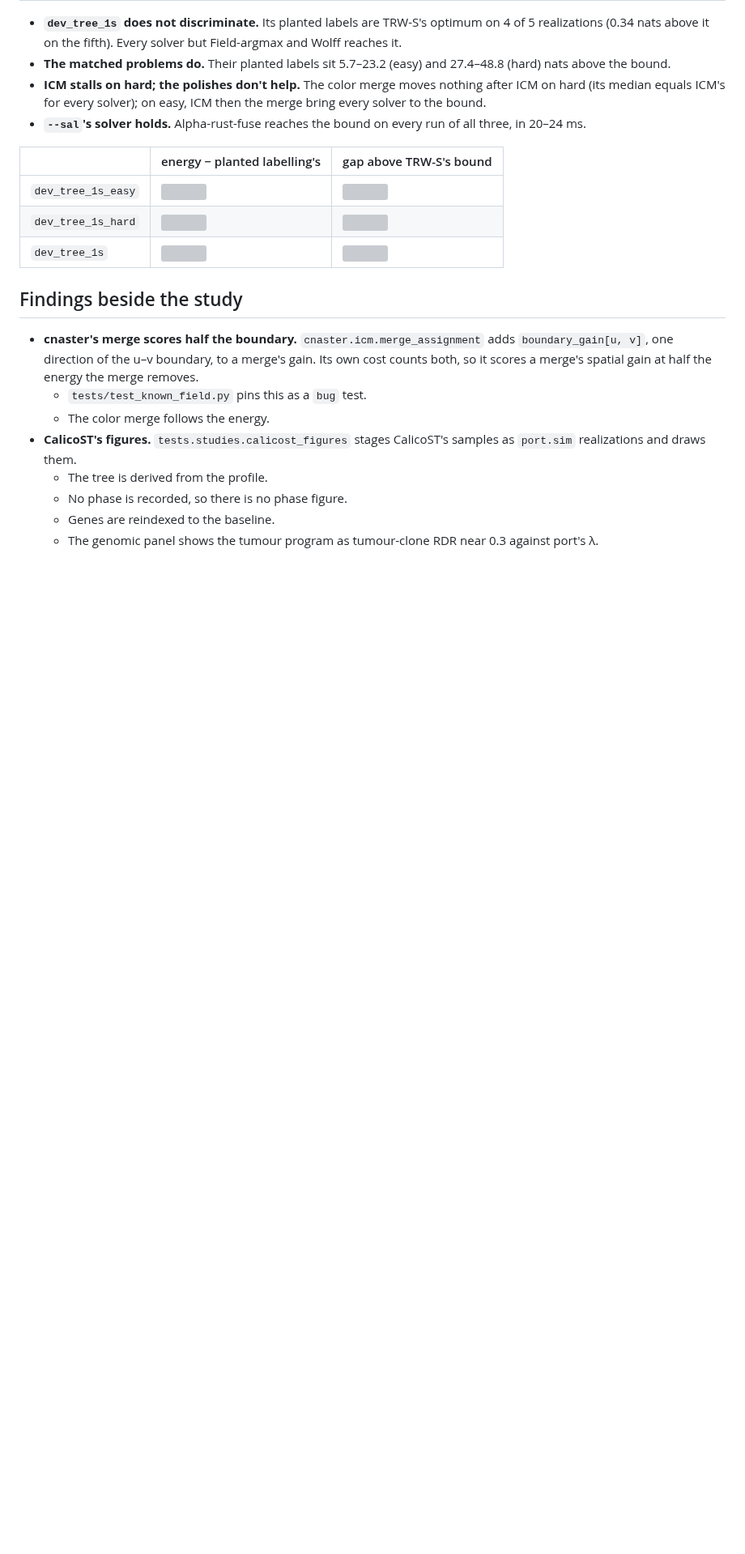
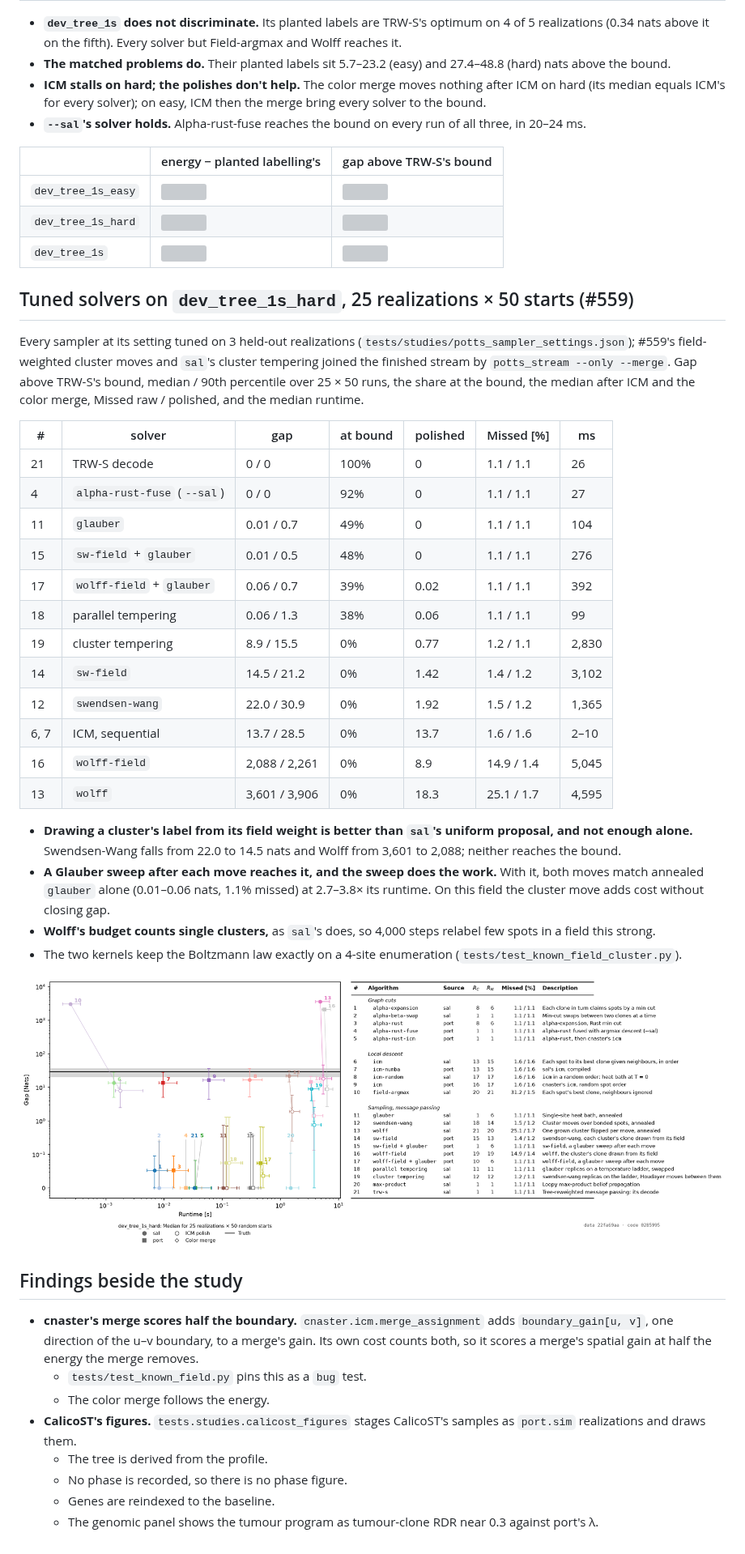
Before and after one commit to michaelJwilson/port, a Markdown page: docs/study-field-strength.md, the part around the change. Shown at 81% size. GitHub-like rendering; pictures changed too: docs/plots/studies/potts_dev_tree_1s_hard_tuned.png (added); blank space fills up the shorter version; grey boxes are pictures that could not be loaded.

Commit message:
study-field-strength: #559's moves and cluster tempering over 25 x 50 tuned runs
Field-weighted Swendsen-Wang 14.5 nats median gap (sal's 22.0), Wolff 2,088
(3,601); with a Glauber sweep after each move both reach 0.01-0.06 nats and
1.1% missed, as glauber alone does at 104 ms, at 276 and 392 ms.

Co-Authored-By: Claude Opus 5.5 <noreply@anthropic.com>
Claude-Session: https://claude.ai/code/session_013R45AV845g3YiWXZGEDB8u

```diff
--- a/docs/study-field-strength.md
+++ b/docs/study-field-strength.md
@@ -125,6 +125,44 @@ ICM and the color merge. Numbers are the table's in the figures.
 | `dev_tree_1s_hard` | ![](plots/studies/potts_dev_tree_1s_hard.png) | ![](plots/studies/potts_dev_tree_1s_hard_gap.png) |
 | `dev_tree_1s` | ![](plots/studies/potts_dev_tree_1s.png) | ![](plots/studies/potts_dev_tree_1s_gap.png) |
 
+## Tuned solvers on `dev_tree_1s_hard`, 25 realizations × 50 starts (#559)
+
+Every sampler at its setting tuned on 3 held-out realizations
+(`tests/studies/potts_sampler_settings.json`); #559's field-weighted cluster
+moves and `sal`'s cluster tempering joined the finished stream by
+`potts_stream --only --merge`. Gap above TRW-S's bound, median / 90th
+percentile over 25 × 50 runs, the share at the bound, the median after ICM and
+the color merge, Missed raw / polished, and the median runtime.
+
+| # | solver | gap | at bound | polished | Missed [%] | ms |
+| --- | --- | --- | --- | --- | --- | --- |
+| 21 | TRW-S decode | 0 / 0 | 100% | 0 | 1.1 / 1.1 | 26 |
+| 4 | `alpha-rust-fuse` (`--sal`) | 0 / 0 | 92% | 0 | 1.1 / 1.1 | 27 |
+| 11 | `glauber` | 0.01 / 0.7 | 49% | 0 | 1.1 / 1.1 | 104 |
+| 15 | `sw-field` + `glauber` | 0.01 / 0.5 | 48% | 0 | 1.1 / 1.1 | 276 |
+| 17 | `wolff-field` + `glauber` | 0.06 / 0.7 | 39% | 0.02 | 1.1 / 1.1 | 392 |
+| 18 | parallel tempering | 0.06 / 1.3 | 38% | 0.06 | 1.1 / 1.1 | 99 |
+| 19 | cluster tempering | 8.9 / 15.5 | 0% | 0.77 | 1.2 / 1.1 | 2,830 |
+| 14 | `sw-field` | 14.5 / 21.2 | 0% | 1.42 | 1.4 / 1.2 | 3,102 |
+| 12 | `swendsen-wang` | 22.0 / 30.9 | 0% | 1.92 | 1.5 / 1.2 | 1,365 |
+| 6, 7 | ICM, sequential | 13.7 / 28.5 | 0% | 13.7 | 1.6 / 1.6 | 2–10 |
+| 16 | `wolff-field` | 2,088 / 2,261 | 0% | 8.9 | 14.9 / 1.4 | 5,045 |
+| 13 | `wolff` | 3,601 / 3,906 | 0% | 18.3 | 25.1 / 1.7 | 4,595 |
+
+- **Drawing a cluster's label from its field weight is better than `sal`'s
+  uniform proposal, and not enough alone.** Swendsen-Wang falls from 22.0 to
+  14.5 nats and Wolff from 3,601 to 2,088; neither reaches the bound.
+- **A Glauber sweep after each move reaches it, and the sweep does the work.**
+  With it, both moves match annealed `glauber` alone (0.01–0.06 nats, 1.1%
+  missed) at 2.7–3.8× its runtime. On this field the cluster move adds cost
+  without closing gap.
+- **Wolff's budget counts single clusters,** as `sal`'s does, so 4,000 steps
+  relabel few spots in a field this strong.
+- The two kernels keep the Boltzmann law exactly on a 4-site enumeration
+  (`tests/test_known_field_cluster.py`).
+
+![](plots/studies/potts_dev_tree_1s_hard_tuned.png)
+
 ## Findings beside the study
 
 - **cnaster's merge scores half the boundary.** `cnaster.icm.merge_assignment`
```
